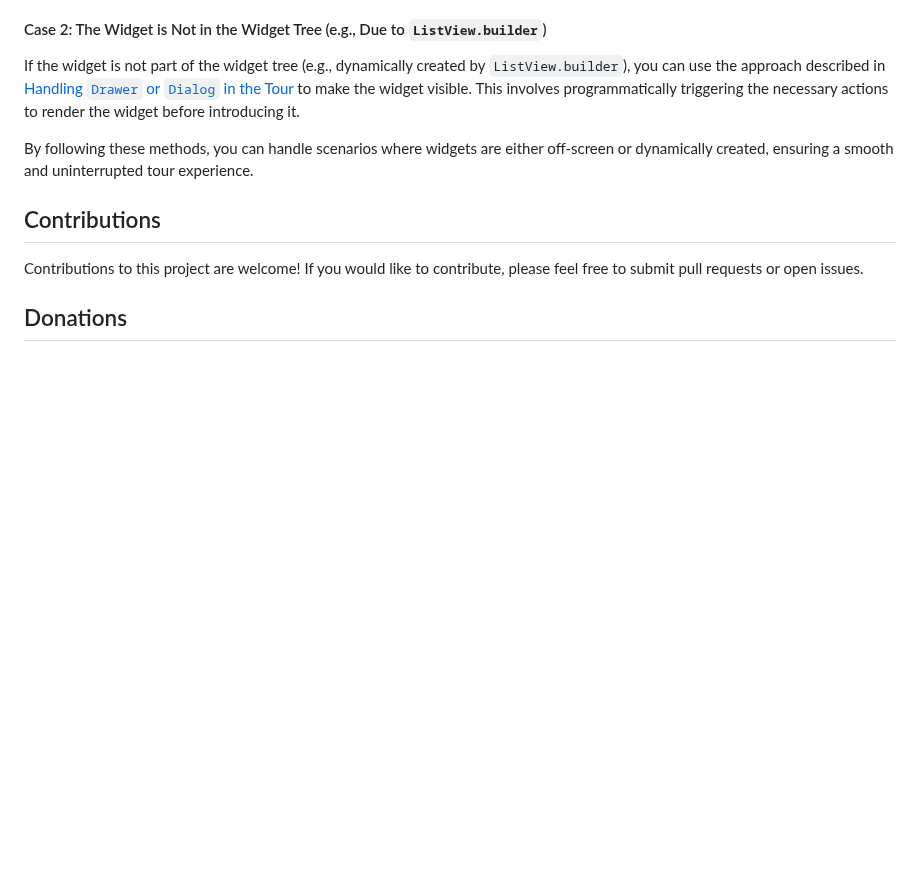
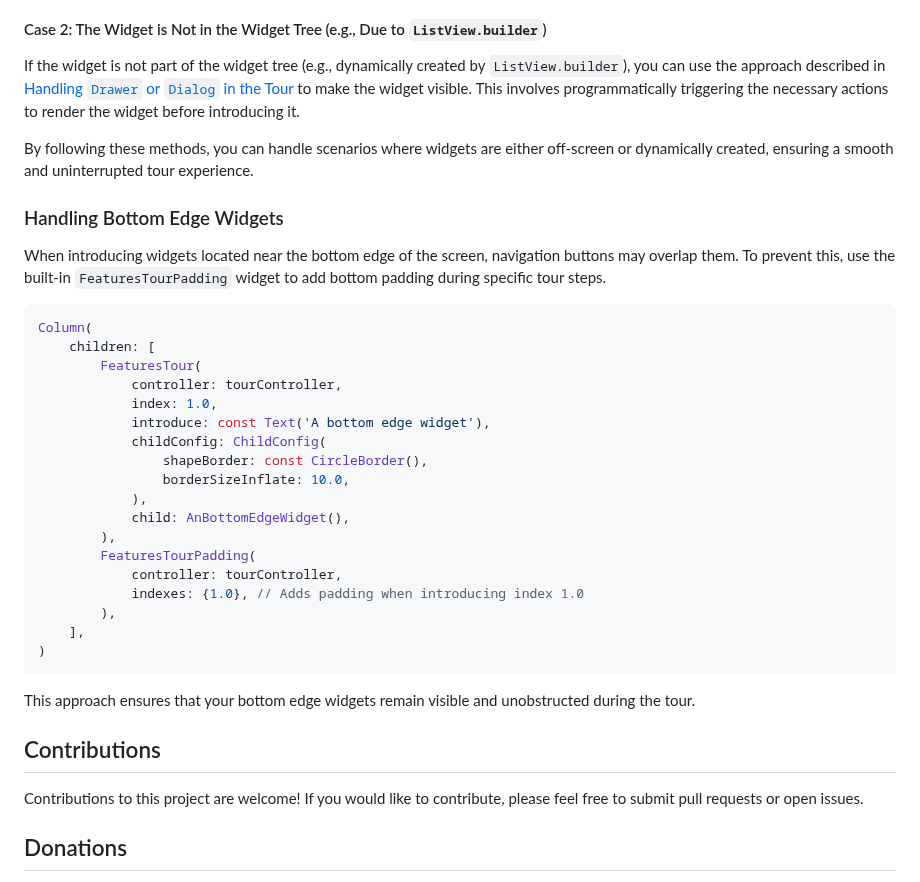
Before and after one commit to lamnhan066/features_tour, a Markdown page: README.md, the part around the change. GitHub-like rendering; blank space fills up the shorter version.

Commit message:
Add documentation for handling bottom edge widgets with FeaturesTourPadding

````diff
--- a/README.md
+++ b/README.md
@@ -226,6 +226,33 @@ If the widget is not part of the widget tree (e.g., dynamically created by `List
 
 By following these methods, you can handle scenarios where widgets are either off-screen or dynamically created, ensuring a smooth and uninterrupted tour experience.
 
+### Handling Bottom Edge Widgets
+
+When introducing widgets located near the bottom edge of the screen, navigation buttons may overlap them. To prevent this, use the built-in `FeaturesTourPadding` widget to add bottom padding during specific tour steps.
+
+```dart
+Column(
+    children: [
+        FeaturesTour(
+            controller: tourController,
+            index: 1.0,
+            introduce: const Text('A bottom edge widget'),
+            childConfig: ChildConfig(
+                shapeBorder: const CircleBorder(),
+                borderSizeInflate: 10.0,
+            ),
+            child: AnBottomEdgeWidget(),
+        ),
+        FeaturesTourPadding(
+            controller: tourController,
+            indexes: {1.0}, // Adds padding when introducing index 1.0
+        ),
+    ],
+)
+```
+
+This approach ensures that your bottom edge widgets remain visible and unobstructed during the tour.
+
 ## Contributions
 
 Contributions to this project are welcome! If you would like to contribute, please feel free to submit pull requests or open issues.
````
